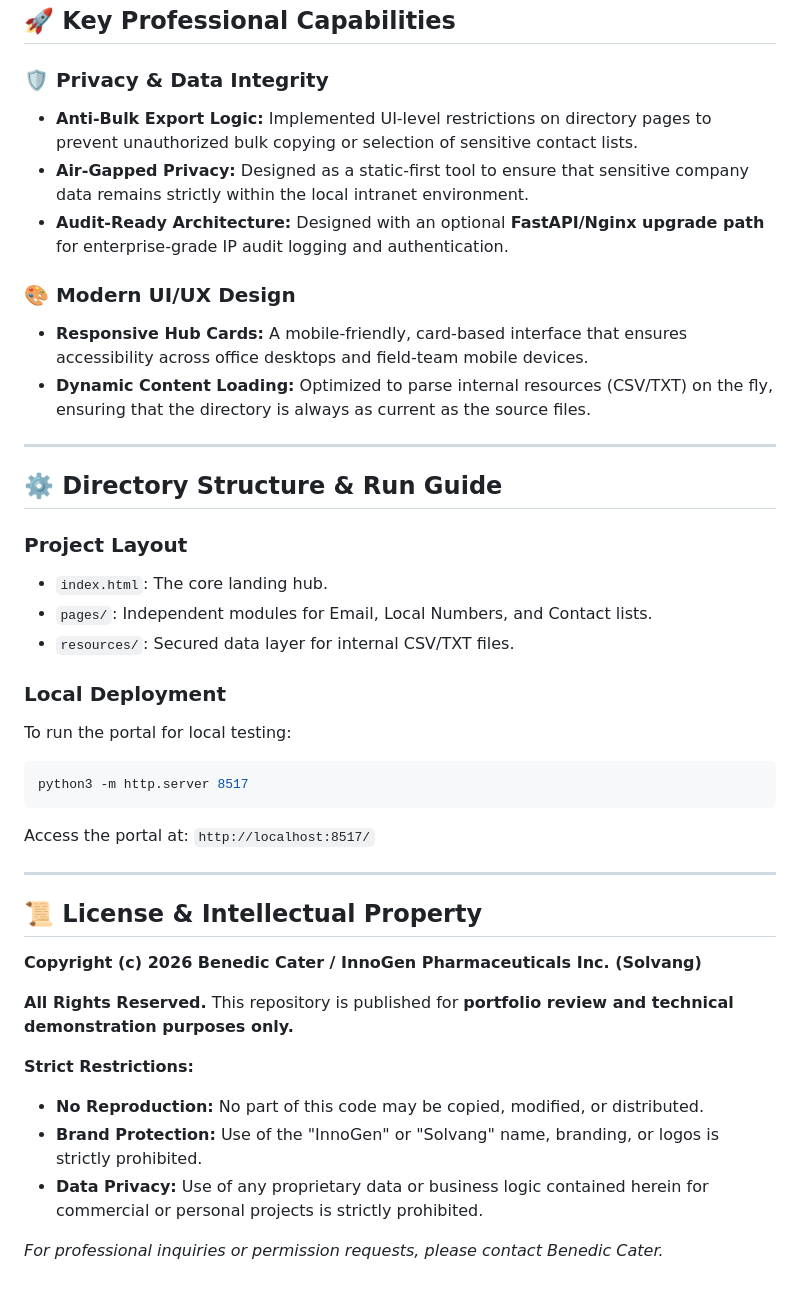
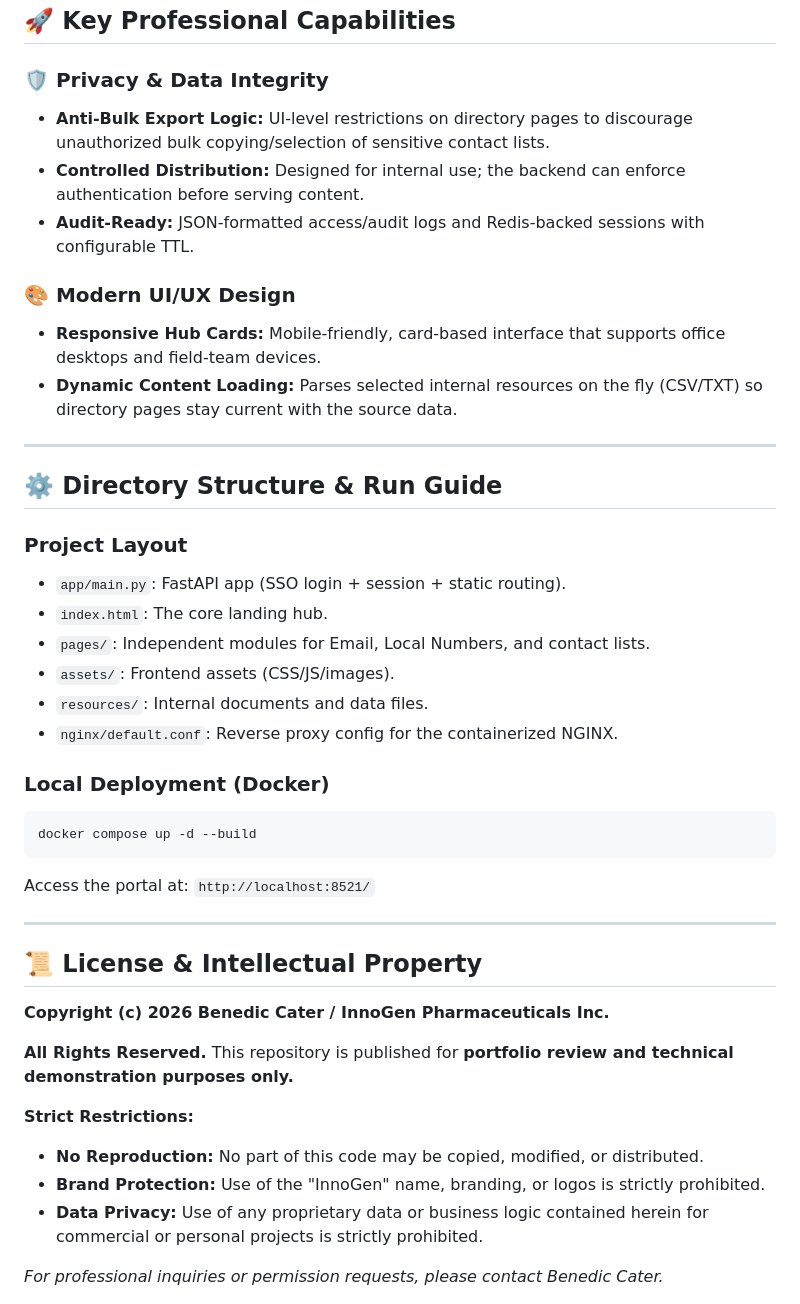
Before and after one commit to bendcat8888/HR-Digital-Hub, a Markdown page: README.md, the part around one of its changes. GitHub-like rendering.

````diff
--- a/README.md
+++ b/README.md
@@ -30,42 +43,44 @@ The **Internal Centralize Portal Hub** serves as the "Digital Nervous System" fo
 ## 🚀 Key Professional Capabilities
 
 ### 🛡️ Privacy & Data Integrity
-* **Anti-Bulk Export Logic:** Implemented UI-level restrictions on directory pages to prevent unauthorized bulk copying or selection of sensitive contact lists.
-* **Air-Gapped Privacy:** Designed as a static-first tool to ensure that sensitive company data remains strictly within the local intranet environment.
-* **Audit-Ready Architecture:** Designed with an optional **FastAPI/Nginx upgrade path** for enterprise-grade IP audit logging and authentication.
+* **Anti-Bulk Export Logic:** UI-level restrictions on directory pages to discourage unauthorized bulk copying/selection of sensitive contact lists.
+* **Controlled Distribution:** Designed for internal use; the backend can enforce authentication before serving content.
+* **Audit-Ready:** JSON-formatted access/audit logs and Redis-backed sessions with configurable TTL.
 
 ### 🎨 Modern UI/UX Design
-* **Responsive Hub Cards:** A mobile-friendly, card-based interface that ensures accessibility across office desktops and field-team mobile devices.
-* **Dynamic Content Loading:** Optimized to parse internal resources (CSV/TXT) on the fly, ensuring that the directory is always as current as the source files.
+* **Responsive Hub Cards:** Mobile-friendly, card-based interface that supports office desktops and field-team devices.
+* **Dynamic Content Loading:** Parses selected internal resources on the fly (CSV/TXT) so directory pages stay current with the source data.
 
 ---
 
 ## ⚙️ Directory Structure & Run Guide
 
 ### Project Layout
+- `app/main.py`: FastAPI app (SSO login + session + static routing).
 - `index.html`: The core landing hub.
-- `pages/`: Independent modules for Email, Local Numbers, and Contact lists.
-- `resources/`: Secured data layer for internal CSV/TXT files.
+- `pages/`: Independent modules for Email, Local Numbers, and contact lists.
+- `assets/`: Frontend assets (CSS/JS/images).
+- `resources/`: Internal documents and data files.
+- `nginx/default.conf`: Reverse proxy config for the containerized NGINX.
 
-### Local Deployment
-To run the portal for local testing:
+### Local Deployment (Docker)
 ```bash
-python3 -m http.server 8517
+docker compose up -d --build
 ```
 
-Access the portal at: `http://localhost:8517/`
+Access the portal at: `http://localhost:8521/`
 
 ---
 
 ## 📜 License & Intellectual Property
-**Copyright (c) 2026 Benedic Cater / InnoGen Pharmaceuticals Inc. (Solvang)**
+**Copyright (c) 2026 Benedic Cater / InnoGen Pharmaceuticals Inc.**
 
 **All Rights Reserved.**
 This repository is published for **portfolio review and technical demonstration purposes only.**
 
 **Strict Restrictions:**
 - **No Reproduction:** No part of this code may be copied, modified, or distributed.
-- **Brand Protection:** Use of the "InnoGen" or "Solvang" name, branding, or logos is strictly prohibited.
+- **Brand Protection:** Use of the "InnoGen" name, branding, or logos is strictly prohibited.
 - **Data Privacy:** Use of any proprietary data or business logic contained herein for commercial or personal projects is strictly prohibited.
 
 _For professional inquiries or permission requests, please contact Benedic Cater._
````
Also changed, not shown: other parts of README.md (+17 -4 lines).
